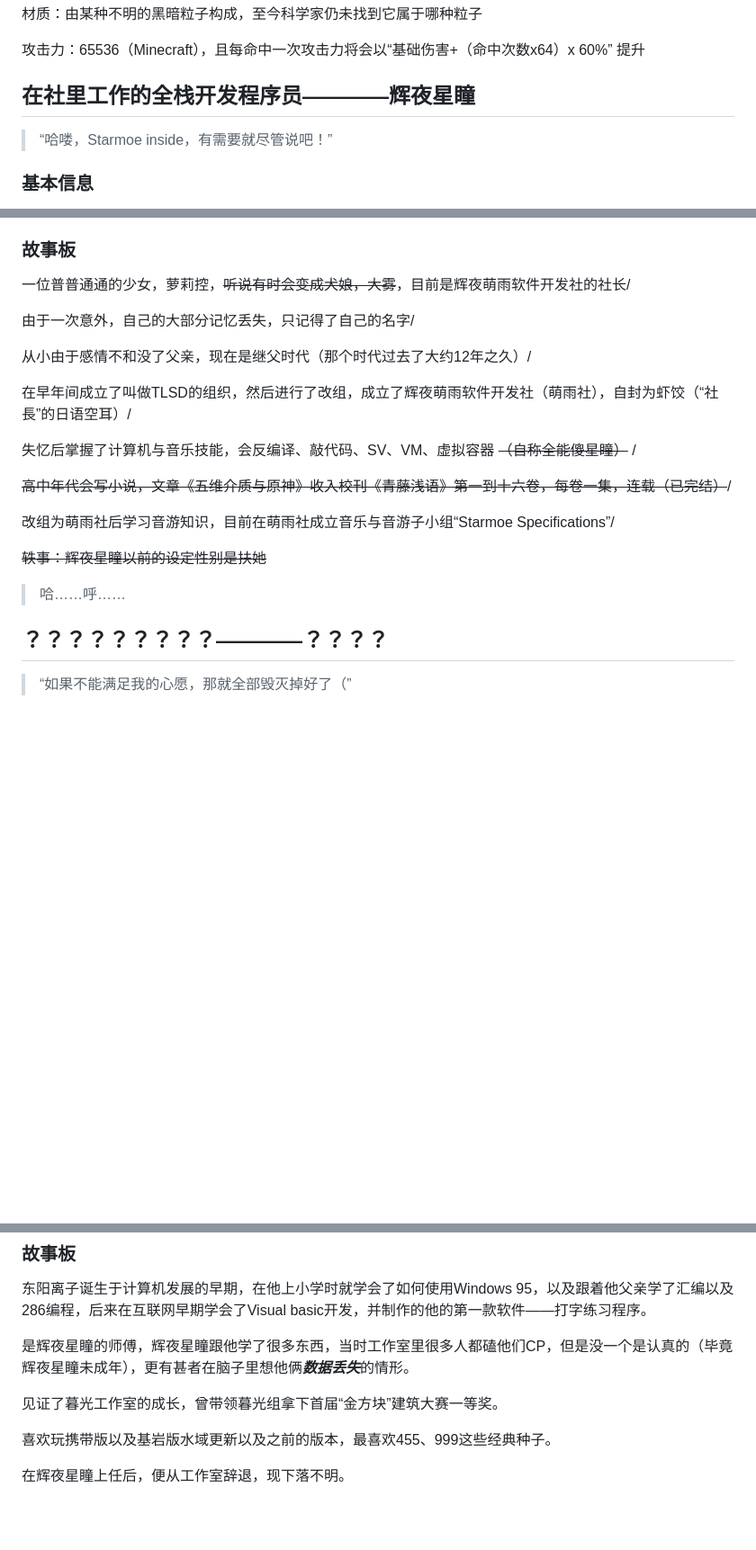
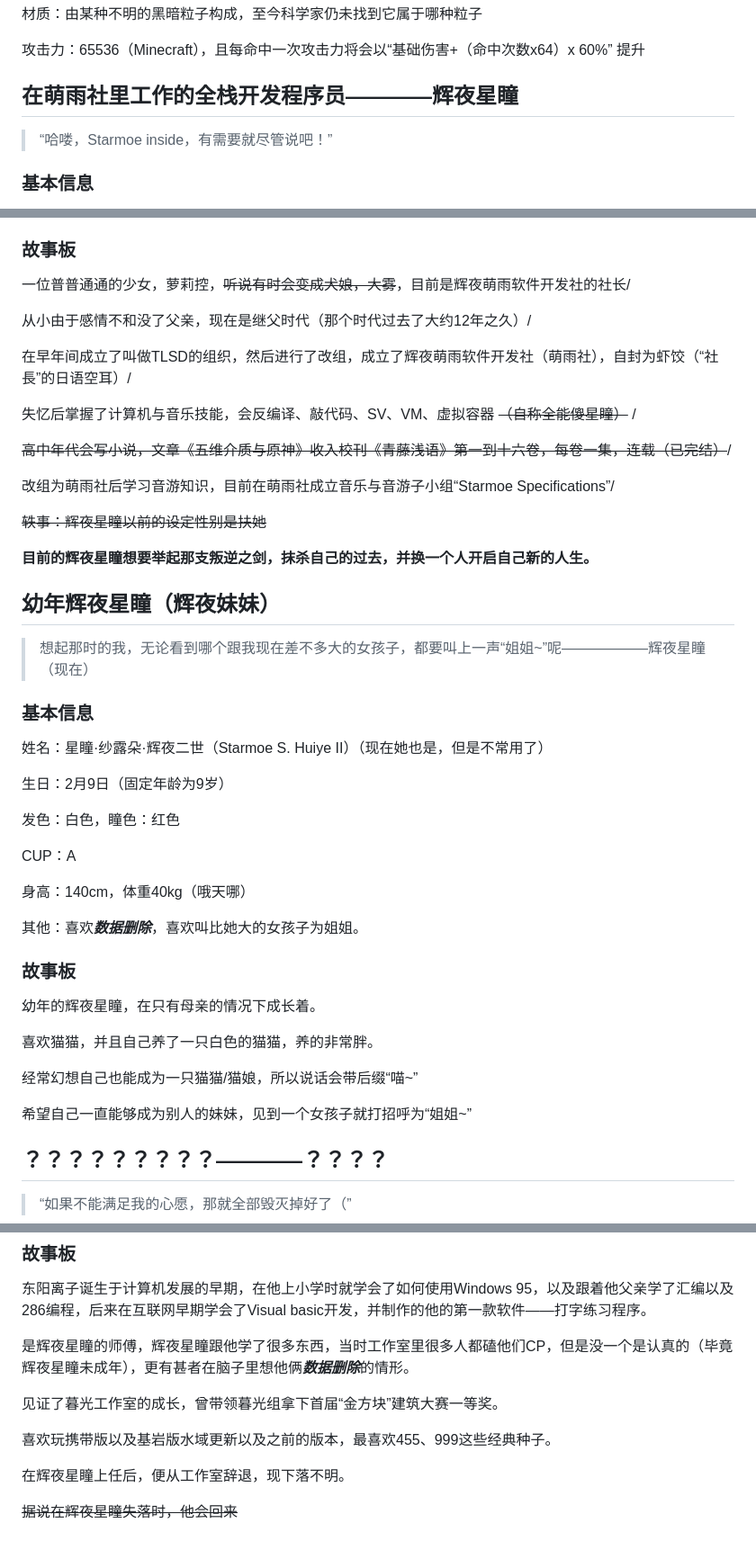
Before and after one commit to EastCation/moerain, a Markdown page: 辉夜星瞳人设说明书.md, 3 parts joined by grey strips. Shown at 90% size. Rendered like a GitHub page; blank space fills up the shorter version.

Commit message:
v1.1最新版！

```diff
--- a/辉夜星瞳人设说明书.md
+++ b/辉夜星瞳人设说明书.md
@@ -38,7 +38,7 @@ CUP：C
 
 攻击力：65536（Minecraft），且每命中一次攻击力将会以“基础伤害+（命中次数x64）x 60%” 提升
 
-## 在社里工作的全栈开发程序员————辉夜星瞳
+## 在萌雨社里工作的全栈开发程序员————辉夜星瞳
 
 >“哈喽，Starmoe inside，有需要就尽管说吧！”
 
@@ -66,7 +66,6 @@ CUP：A
 
 一位普普通通的少女，萝莉控，~~听说有时会变成犬娘，大雾~~，目前是辉夜萌雨软件开发社的社长/
 
-由于一次意外，自己的大部分记忆丢失，只记得了自己的名字/
 
 从小由于感情不和没了父亲，现在是继父时代（那个时代过去了大约12年之久）/
 
@@ -80,7 +79,35 @@ CUP：A
 
 ~~轶事：辉夜星瞳以前的设定性别是扶她~~
 
->哈……呼……
+<span style="color:red">**目前的辉夜星瞳想要举起那支叛逆之剑，抹杀自己的过去，并换一个人开启自己新的人生。**</span>
+
+## 幼年辉夜星瞳（辉夜妹妹）
+
+>想起那时的我，无论看到哪个跟我现在差不多大的女孩子，都要叫上一声“姐姐~”呢——————辉夜星瞳（现在）
+
+### 基本信息
+
+姓名：星瞳·纱露朵·辉夜二世（Starmoe S. Huiye II）（现在她也是，但是不常用了）
+
+生日：2月9日（固定年龄为9岁）
+
+发色：白色，瞳色：红色
+
+CUP：A
+
+身高：140cm，体重40kg（哦天哪）
+
+其他：喜欢***数据删除***，喜欢叫比她大的女孩子为姐姐。
+
+### 故事板
+
+幼年的辉夜星瞳，在只有母亲的情况下成长着。
+
+喜欢猫猫，并且自己养了一只白色的猫猫，养的非常胖。
+
+经常幻想自己也能成为一只猫猫/猫娘，所以说话会带后缀“喵~”
+
+希望自己一直能够成为别人的妹妹，见到一个女孩子就打招呼为“姐姐~”
 
 ## ？？？？？？？？？————？？？？
 
@@ -156,10 +183,12 @@ TLSD第一任掌门人，也可能是这个游戏唯一一个不基于辉夜星
 
 东阳离子诞生于计算机发展的早期，在他上小学时就学会了如何使用Windows 95，以及跟着他父亲学了汇编以及286编程，后来在互联网早期学会了Visual basic开发，并制作的他的第一款软件——打字练习程序。
 
-是辉夜星瞳的师傅，辉夜星瞳跟他学了很多东西，当时工作室里很多人都磕他们CP，但是没一个是认真的（毕竟辉夜星瞳未成年），更有甚者在脑子里想他俩***数据丢失***的情形。
+是辉夜星瞳的师傅，辉夜星瞳跟他学了很多东西，当时工作室里很多人都磕他们CP，但是没一个是认真的（毕竟辉夜星瞳未成年），更有甚者在脑子里想他俩***数据删除***的情形。
 
 见证了暮光工作室的成长，曾带领暮光组拿下首届“金方块”建筑大赛一等奖。
 
 喜欢玩携带版以及基岩版水域更新以及之前的版本，最喜欢455、999这些经典种子。
 
 在辉夜星瞳上任后，便从工作室辞退，现下落不明。
+
+~~据说在辉夜星瞳失落时，他会回来~~
```
